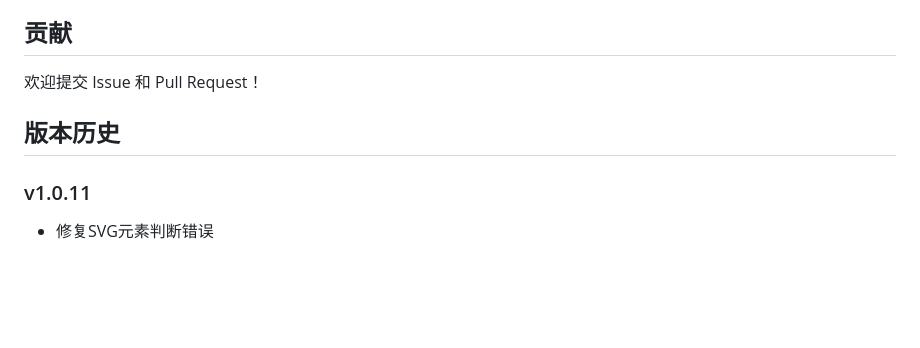
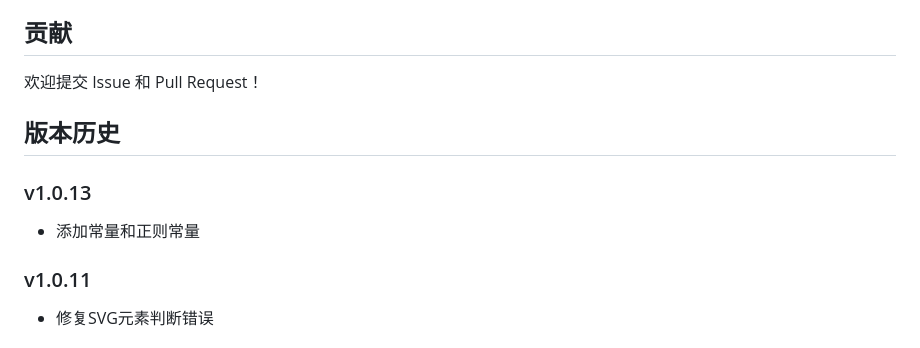
Before and after one commit to SinJayXie/light-css-js, a Markdown page: README_zh_CN.md, the part around the change. Drawn GitHub-style; blank space fills up the shorter version.

```diff
--- a/README_zh_CN.md
+++ b/README_zh_CN.md
@@ -219,6 +219,9 @@ MIT License
 
 ## 版本历史
 
+### v1.0.13
+- 添加常量和正则常量
+
 ### v1.0.11
 - 修复SVG元素判断错误
 
```
Also changed, not shown: README.md (+2 -2 lines).
